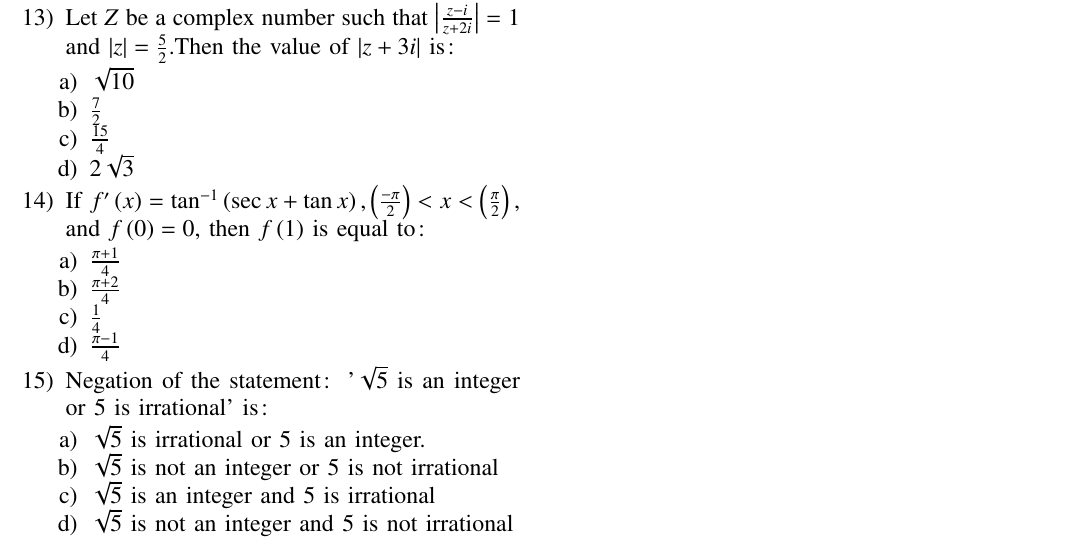
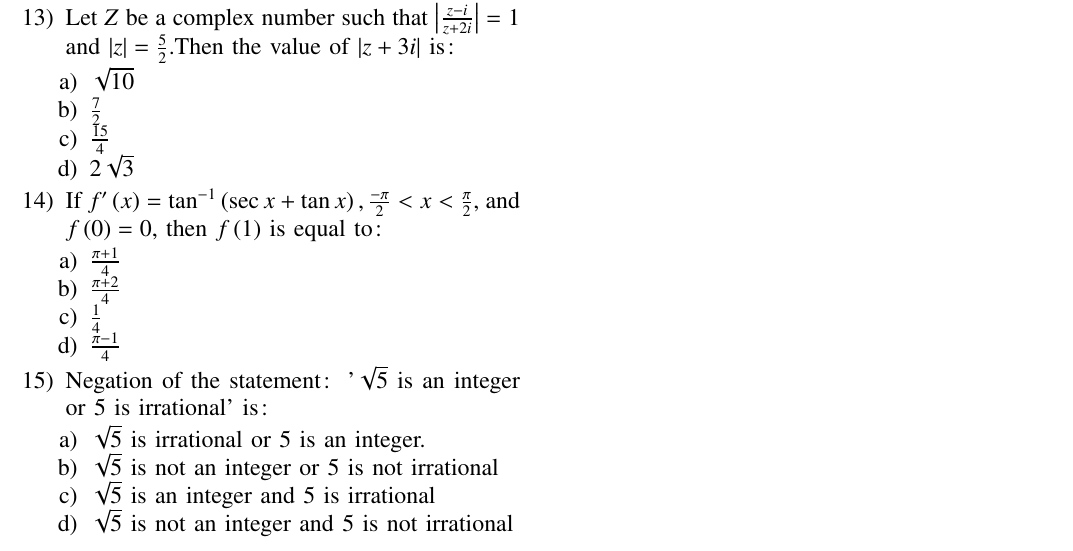
Before and after one commit to Prahladha09/NEW-JEE-typing-assignments, a LaTeX problem sheet (assignment-1/main.tex): part of page 2 of 2, cut so that both start at the same text. Compiled offline with pdfLaTeX.

Commit message:
AI24BTECH11024

```diff
--- a/assignment-1/main.tex
+++ b/assignment-1/main.tex
@@ -154,7 +154,7 @@ $A=\begin{bmatrix}
     \item $\frac{15}{4}$
     \item $2\sqrt{3}$
 \end{enumerate}
-\item If $f^{\prime}\brak{x}=\tan^{-1}\brak{\sec x + \tan x},\brak{\frac{-\pi}{2}}<x<\brak{\frac{\pi}{2}},$ and $f\brak{0}=0$, then $f\brak{1}$ is equal to$\colon$
+\item If $f^{\prime}\brak{x}=\tan^{-1}\brak{\sec x + \tan x},\frac{-\pi}{2}<x<\frac{\pi}{2},$ and $f\brak{0}=0$, then $f\brak{1}$ is equal to$\colon$
 \begin{enumerate}
     \item $\frac{\pi+1}{4}$
     \item $\frac{\pi+2}{4}$
```
Also changed, not shown: assignment-1/main.pdf, assignment-1/main.tex (41 more changed lines), 1 other file.
